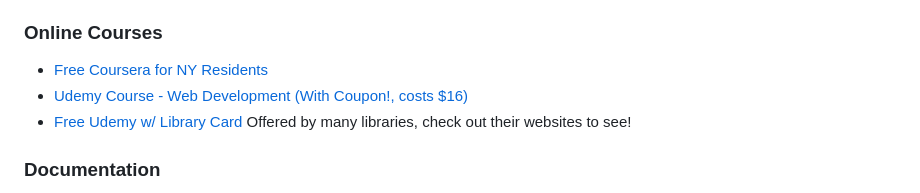
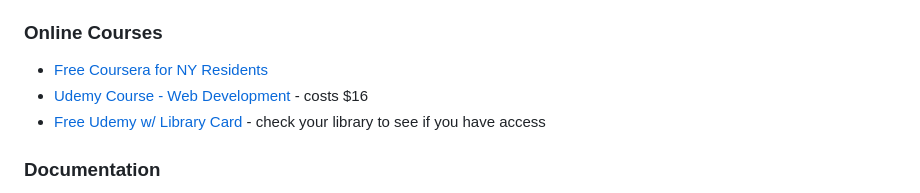
Before and after one commit to centralparkshark/PerScholasRepo, a Markdown page: README.md, the part around one of its changes. Rendered like a GitHub page.

```diff
--- a/README.md
+++ b/README.md
@@ -8,8 +10,8 @@ Office Hours are Tueday and Thursday - 4:45 - 6:45 EST on [Zoom]()
 - [HuXn WebDev](https://www.youtube.com/@huxnwebdev/playlists)
 ### Online Courses
 - [Free Coursera for NY Residents](https://dol.ny.gov/online-learning-coursera)
-- [Udemy Course - Web Development (With Coupon!, costs $16)](https://www.udemy.com/course/the-complete-web-development-bootcamp/?couponCode=THANKSLEARNER24)
-- [Free Udemy w/ Library Card](https://www.gale.com/elearning/udemy) Offered by many libraries, check out their websites to see!
+- [Udemy Course - Web Development](https://www.udemy.com/course/the-complete-web-development-bootcamp/?couponCode=THANKSLEARNER24) - costs $16
+- [Free Udemy w/ Library Card](https://www.gale.com/elearning/udemy) - check your library to see if you have access
 ### Documentation
 - [W3 Schools](https://www.w3schools.com/)
 - [MDN Web Docs](https://developer.mozilla.org/en-US/)
```
Also changed, not shown: other parts of README.md (+4 -2 lines).
